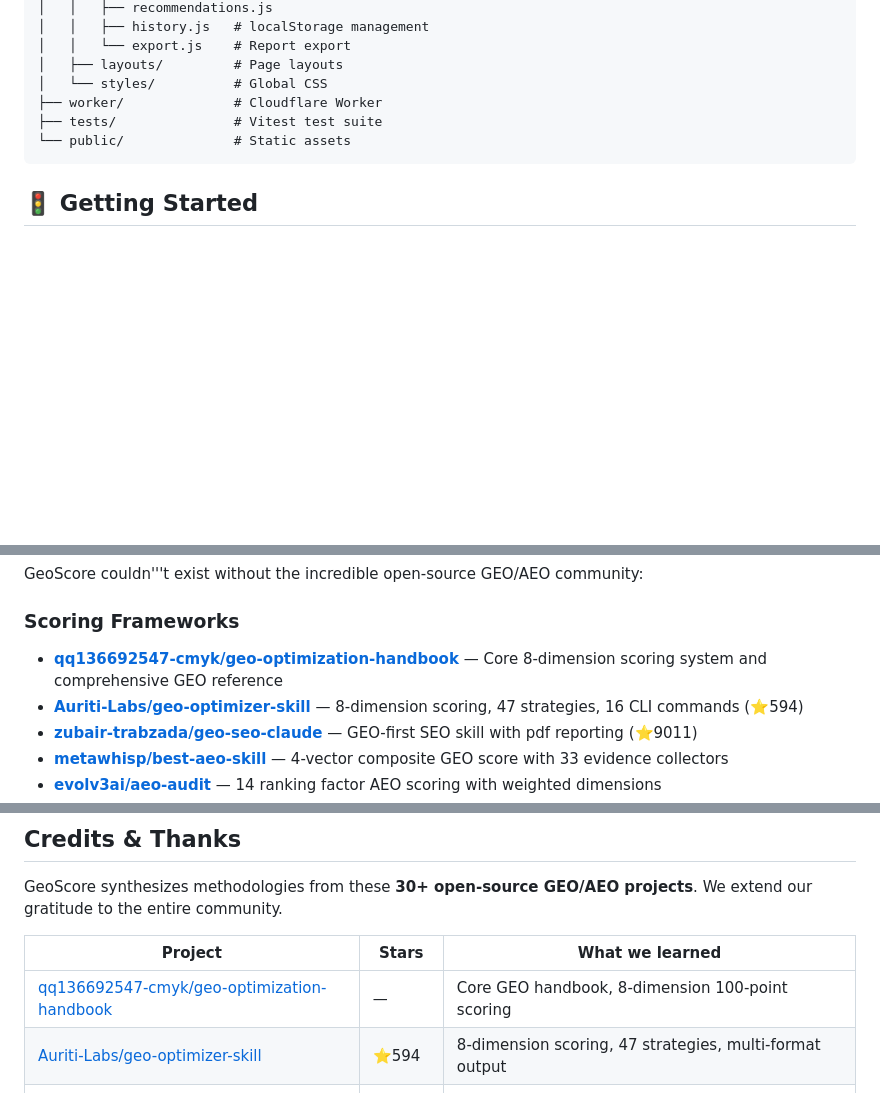
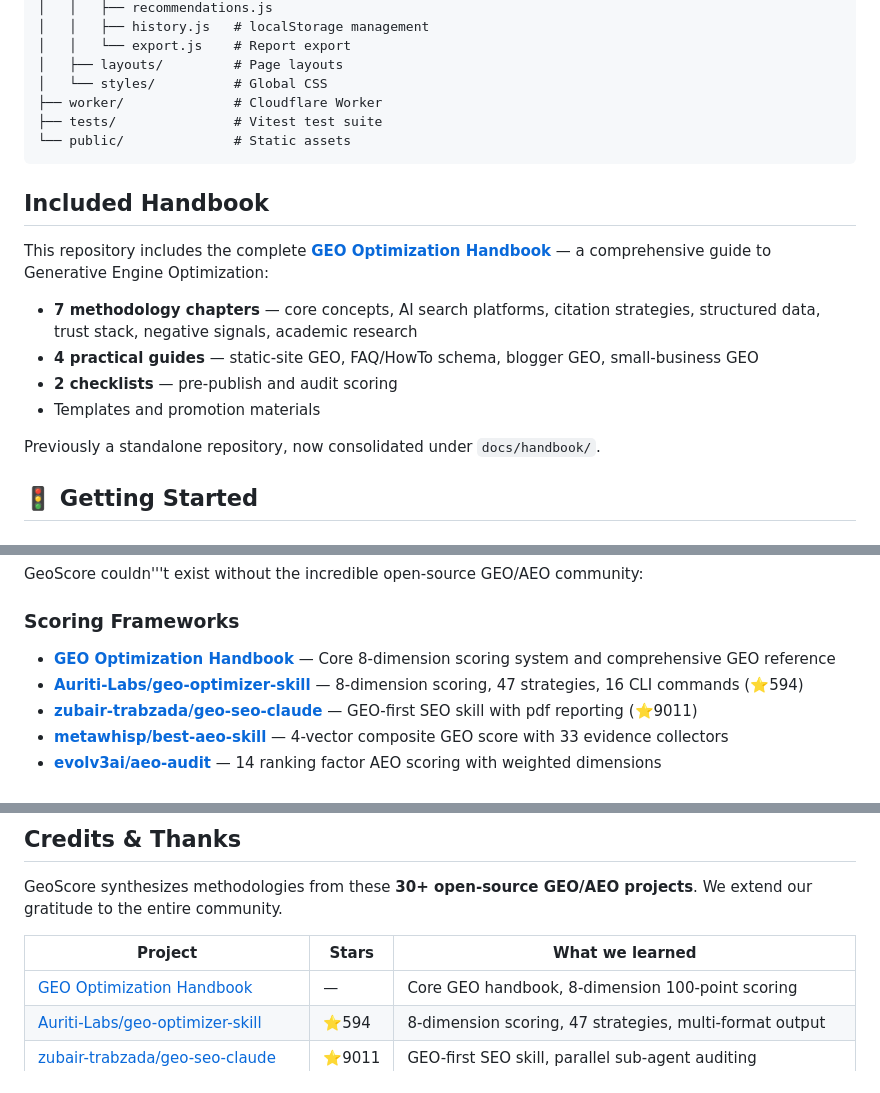
Before and after one commit to qq136692547-cmyk/geo-score, a Markdown page: README.md, 3 parts joined by grey strips. Rendered like a GitHub page; blank space fills up the shorter version.

Commit message:
docs: merge handbook into repo + update README links to internal paths

````diff
--- a/README.md
+++ b/README.md
@@ -110,6 +110,18 @@ geo-score/
 └── public/              # Static assets
 ```
 
+## Included Handbook
+
+This repository includes the complete **[GEO Optimization Handbook](docs/handbook/)** — a comprehensive guide to Generative Engine Optimization:
+
+- **7 methodology chapters** — core concepts, AI search platforms, citation strategies, structured data, trust stack, negative signals, academic research
+- **4 practical guides** — static-site GEO, FAQ/HowTo schema, blogger GEO, small-business GEO
+- **2 checklists** — pre-publish and audit scoring
+- Templates and promotion materials
+
+Previously a standalone repository, now consolidated under `docs/handbook/`.
+
+
 ## 🚦 Getting Started
 
 ### Prerequisites
@@ -165,7 +177,7 @@ npx wrangler deploy
 GeoScore couldn'\''t exist without the incredible open-source GEO/AEO community:
 
 ### Scoring Frameworks
-- **[qq136692547-cmyk/geo-optimization-handbook](https://github.com/qq136692547-cmyk/geo-optimization-handbook)** — Core 8-dimension scoring system and comprehensive GEO reference
+- **[GEO Optimization Handbook](docs/handbook/)** — Core 8-dimension scoring system and comprehensive GEO reference
 - **[Auriti-Labs/geo-optimizer-skill](https://github.com/Auriti-Labs/geo-optimizer-skill)** — 8-dimension scoring, 47 strategies, 16 CLI commands (⭐594)
 - **[zubair-trabzada/geo-seo-claude](https://github.com/zubair-trabzada/geo-seo-claude)** — GEO-first SEO skill with pdf reporting (⭐9011)
 - **[metawhisp/best-aeo-skill](https://github.com/metawhisp/best-aeo-skill)** — 4-vector composite GEO score with 33 evidence collectors
@@ -206,7 +218,7 @@ GeoScore synthesizes methodologies from these **30+ open-source GEO/AEO projects
 
 | Project | Stars | What we learned |
 |---------|-------|-----------------|
-| [qq136692547-cmyk/geo-optimization-handbook](https://github.com/qq136692547-cmyk/geo-optimization-handbook) | — | Core GEO handbook, 8-dimension 100-point scoring |
+| [GEO Optimization Handbook](docs/handbook/) | — | Core GEO handbook, 8-dimension 100-point scoring |
 | [Auriti-Labs/geo-optimizer-skill](https://github.com/Auriti-Labs/geo-optimizer-skill) | ⭐594 | 8-dimension scoring, 47 strategies, multi-format output |
 | [zubair-trabzada/geo-seo-claude](https://github.com/zubair-trabzada/geo-seo-claude) | ⭐9011 | GEO-first SEO skill, parallel sub-agent auditing |
 | [metawhisp/best-aeo-skill](https://github.com/metawhisp/best-aeo-skill) | ⭐1 | 4-vector composite score, 33 evidence collectors, confidence labels |
````
